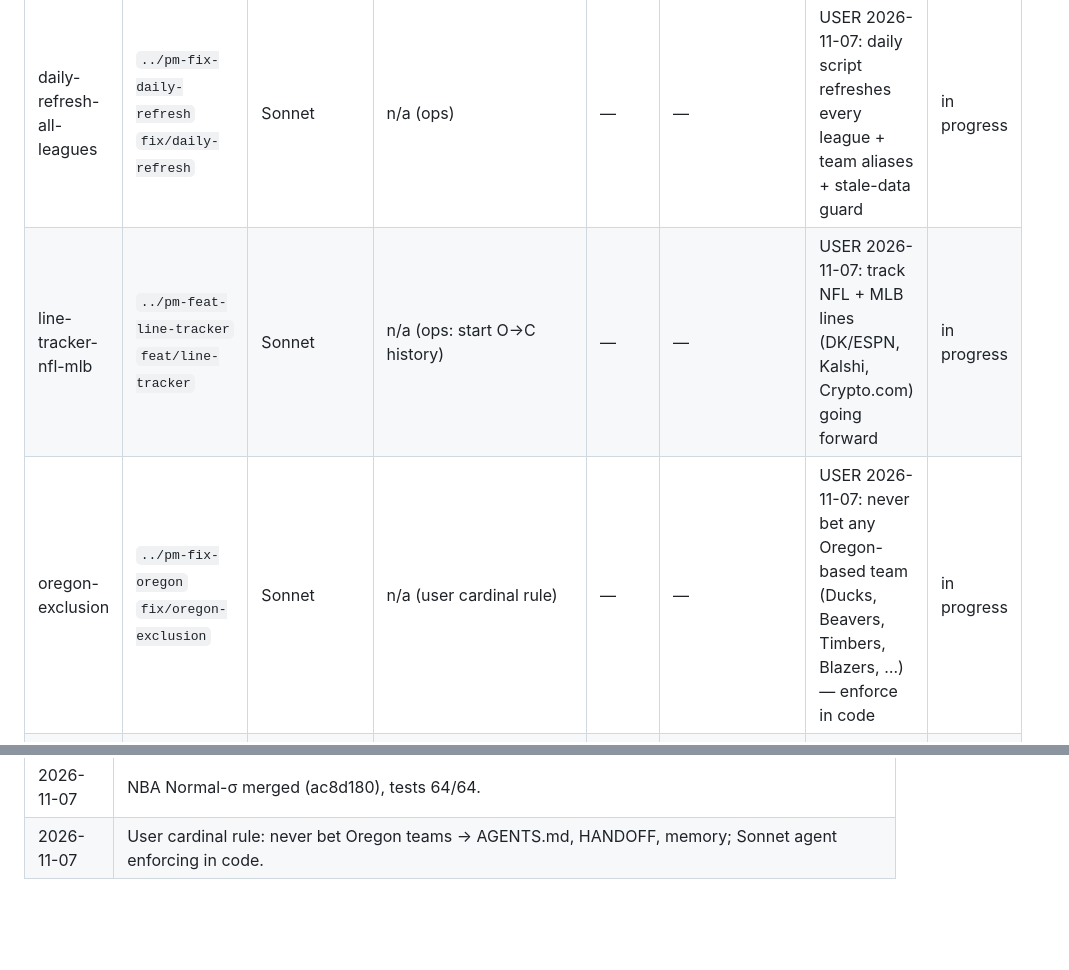
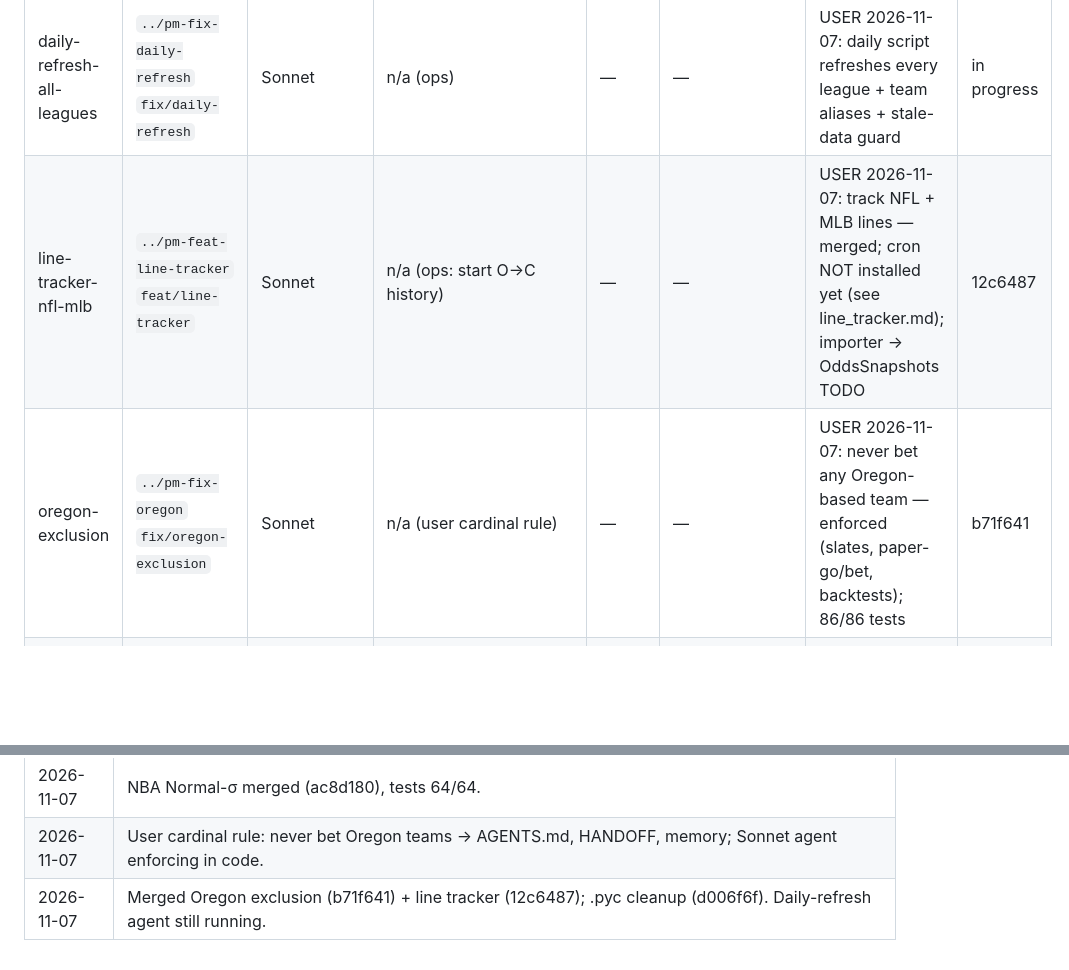
Before and after one commit to aatron/possibly-maybe, a Markdown page: research_notes/book_round2/PROGRESS.md, 2 parts joined by grey strips. Drawn GitHub-style; blank space fills up the shorter version.

Commit message:
Book round 2: record Oregon rule and line-tracker merges.
Co-Authored-By: Claude Opus 5.5 <noreply@anthropic.com>

```diff
--- a/research_notes/book_round2/PROGRESS.md
+++ b/research_notes/book_round2/PROGRESS.md
@@ -46,8 +46,8 @@ Deferred: NB φ / DC ρ / conformal / Kaunitz / Kalman / train-sharpness (after
 | poisson-cdf-pover | `../pm-exp-poisson-cdf-pover` `exp/poisson-cdf-pover` | Composer `8220e1bf-5332-4c2f-9cf8-aaed1e4a8eb5` | PASS SERIEA/LIGUE1/LIGAMX; FAIL MLS | — | KEEP SERIEA/LIGUE1; FAIL LIGAMX | KEEP (per-league) | merged |
 | nba-normal-sigma-pover | `../pm-exp-nba-normal-sigma-pover` `exp/nba-normal-sigma-pover` | Composer → Sonnet (merge) | FAIL (0/8 ΔPnL; Kelly worse) | report only | — | **USER OVERRIDE 2026-11-07: merged** (same GO set; P 0.86→0.64, EV 63%→23% at 7pt edge; 64/64 tests) | ac8d180 |
 | daily-refresh-all-leagues | `../pm-fix-daily-refresh` `fix/daily-refresh` | Sonnet | n/a (ops) | — | — | USER 2026-11-07: daily script refreshes every league + team aliases + stale-data guard | in progress |
-| line-tracker-nfl-mlb | `../pm-feat-line-tracker` `feat/line-tracker` | Sonnet | n/a (ops: start O→C history) | — | — | USER 2026-11-07: track NFL + MLB lines (DK/ESPN, Kalshi, Crypto.com) going forward | in progress |
-| oregon-exclusion | `../pm-fix-oregon` `fix/oregon-exclusion` | Sonnet | n/a (user cardinal rule) | — | — | USER 2026-11-07: never bet any Oregon-based team (Ducks, Beavers, Timbers, Blazers, …) — enforce in code | in progress |
+| line-tracker-nfl-mlb | `../pm-feat-line-tracker` `feat/line-tracker` | Sonnet | n/a (ops: start O→C history) | — | — | USER 2026-11-07: track NFL + MLB lines — merged; cron NOT installed yet (see line_tracker.md); importer → OddsSnapshots TODO | 12c6487 |
+| oregon-exclusion | `../pm-fix-oregon` `fix/oregon-exclusion` | Sonnet | n/a (user cardinal rule) | — | — | USER 2026-11-07: never bet any Oregon-based team — enforced (slates, paper-go/bet, backtests); 86/86 tests | b71f641 |
 | venue-fee-ev | `../pm-exp-venue-fee-ev` `exp/venue-fee-ev` | Composer `5d87e728-6e42-4062-8268-c8093b21d395` | N/A (no hist binary asks) | N/A | N/A | KEEP/SHIP | merged |
 | strike-max-delta | `../pm-exp-strike-max-delta` `exp/strike-max-delta` | Composer `9148a074-d970-4e38-8869-d46182183b53` | N/A (live hygiene) | N/A | N/A | KEEP/SHIP | merged |
 | inv-var-blend-w | `../pm-exp-inv-var-blend-w` `exp/inv-var-blend-w` | Composer `d526bf5c-8ec4-4562-83df-fae1dd8d753c` | FAIL | — | — | KILL (unmerged) | — |
@@ -129,3 +129,4 @@ Totals odds with an **unused 2025–26 season** exist for LIGUE1 / LIGAMX / SERI
 | 2026-11-07 | User: start tracking NFL/MLB lines; asked about college sports + bet sizing. Line-tracker Sonnet agent launched. |
 | 2026-11-07 | NBA Normal-σ merged (ac8d180), tests 64/64. |
 | 2026-11-07 | User cardinal rule: never bet Oregon teams → AGENTS.md, HANDOFF, memory; Sonnet agent enforcing in code. |
+| 2026-11-07 | Merged Oregon exclusion (b71f641) + line tracker (12c6487); .pyc cleanup (d006f6f). Daily-refresh agent still running. |
```
